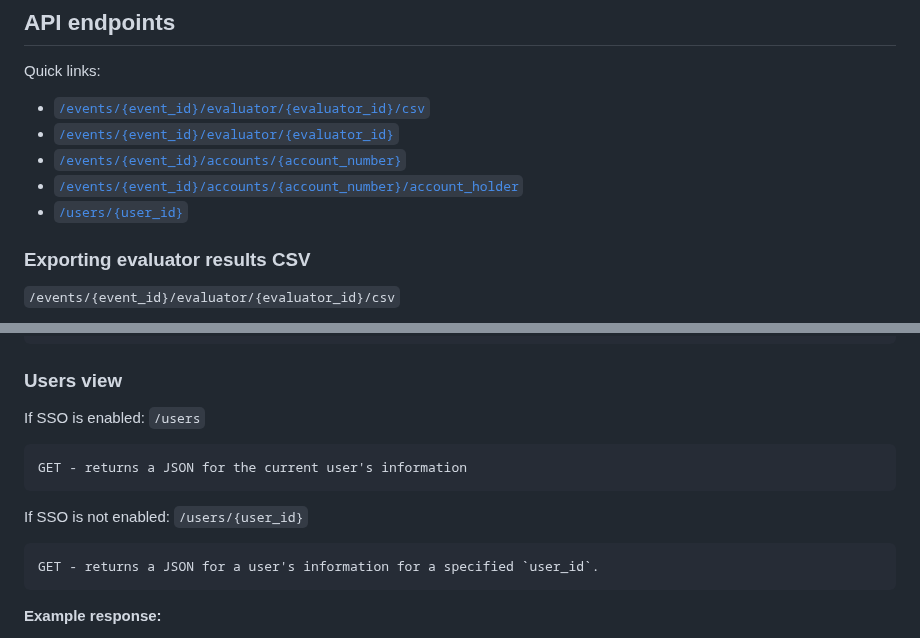
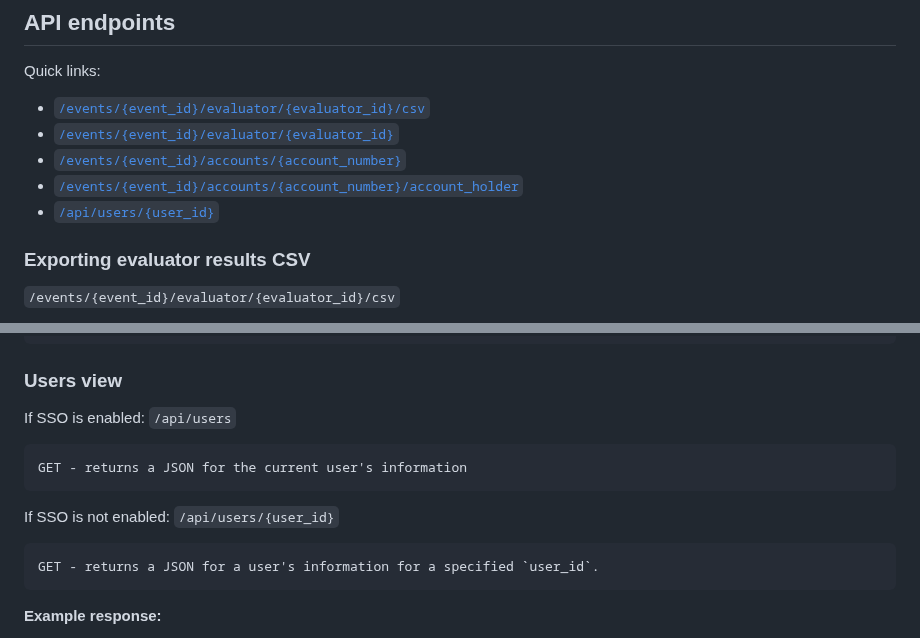
Before and after one commit to cfpb/Metro2, a Markdown page: API.md, 2 parts joined by grey strips. Drawn GitHub-style.

```diff
--- a/API.md
+++ b/API.md
@@ -13,7 +13,7 @@ Quick links:
 - [`/events/{event_id}/evaluator/{evaluator_id}`](#evaluator-results-view)
 - [`/events/{event_id}/accounts/{account_number}`](#account-summary-view)
 - [`/events/{event_id}/accounts/{account_number}/account_holder`](#account-pii-view)
-- [`/users/{user_id}`](#users-view)
+- [`/api/users/{user_id}`](#users-view)
 
 ### Exporting evaluator results CSV
 
@@ -148,12 +148,12 @@ GET - returns a JSON for the latest account holder information for a specified `
 
 ### Users view
 If SSO is enabled:
-    `/users`
+    `/api/users`
 
     GET - returns a JSON for the current user's information
 
 If SSO is not enabled:
-    `/users/{user_id}`
+    `/api/users/{user_id}`
 
     GET - returns a JSON for a user's information for a specified `user_id`.
 
```
